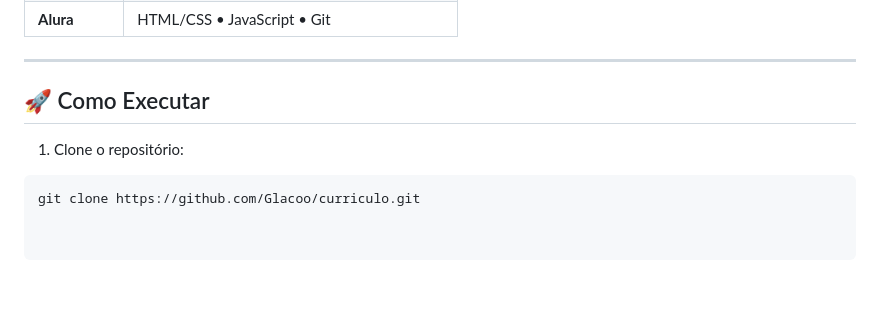
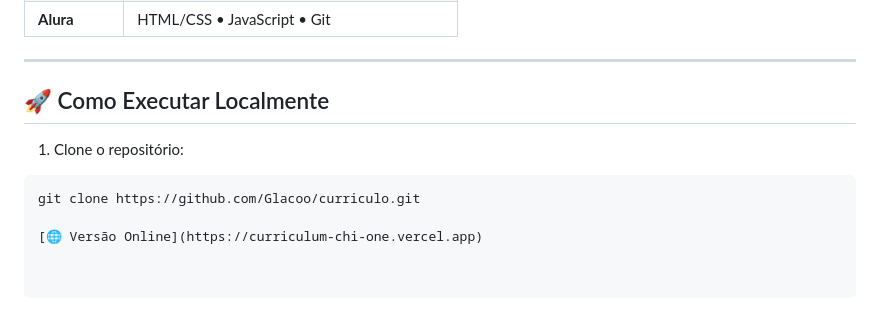
Before and after one commit to Glacoo/curriculum, a Markdown page: README.md, the part around the change printed below. GitHub-like rendering; blank space fills up the shorter version.

````diff
--- a/README.md
+++ b/README.md
@@ -68,8 +68,10 @@ Principais recursos:
 
 ---
 
-## 🚀 Como Executar
+## 🚀 Como Executar Localmente
 
 1. Clone o repositório:
 ```bash
 git clone https://github.com/Glacoo/curriculo.git
+
+[🌐 Versão Online](https://curriculum-chi-one.vercel.app)
````
Also changed, not shown: other parts of README.md (+1 -1 lines).
